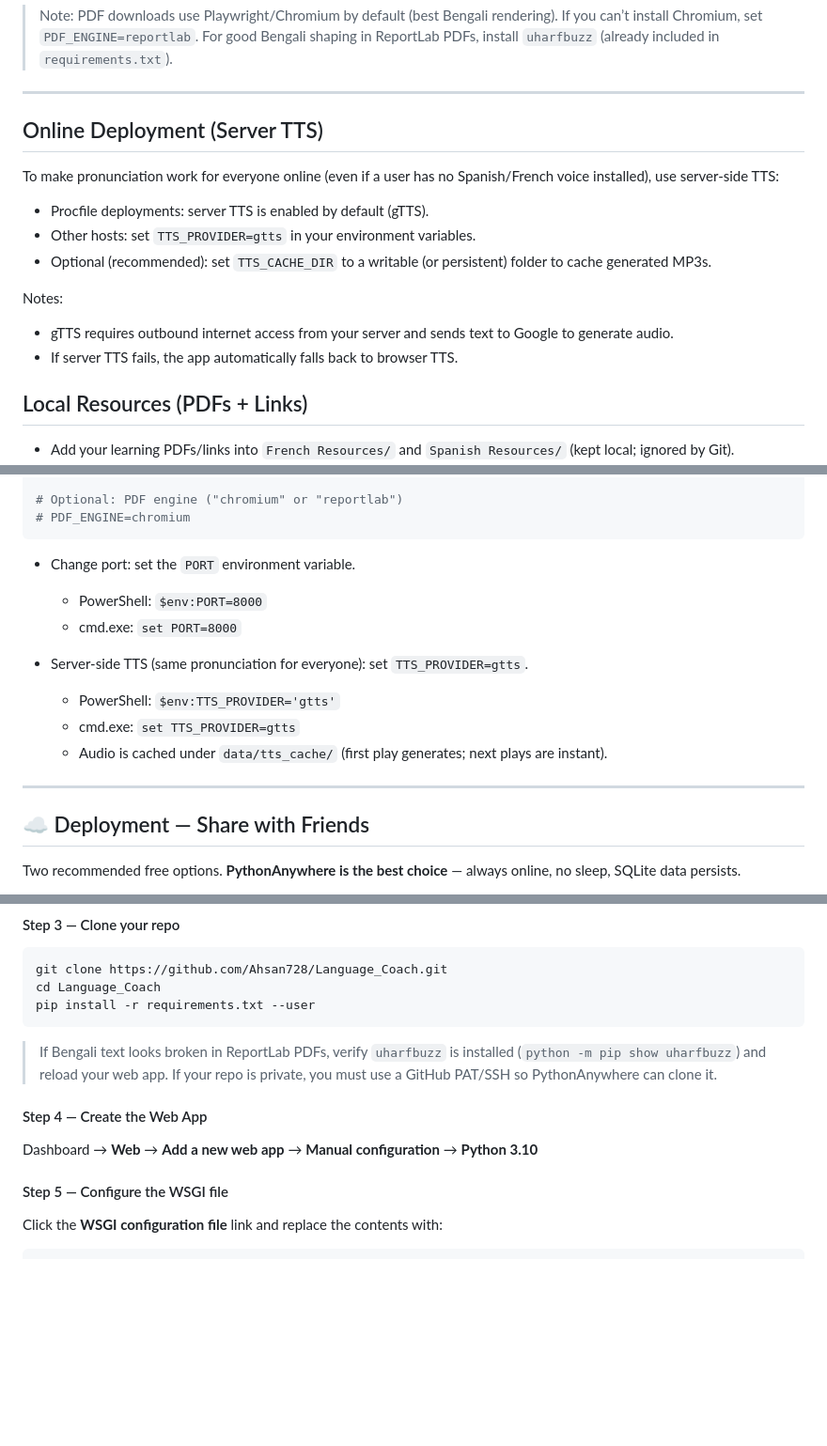
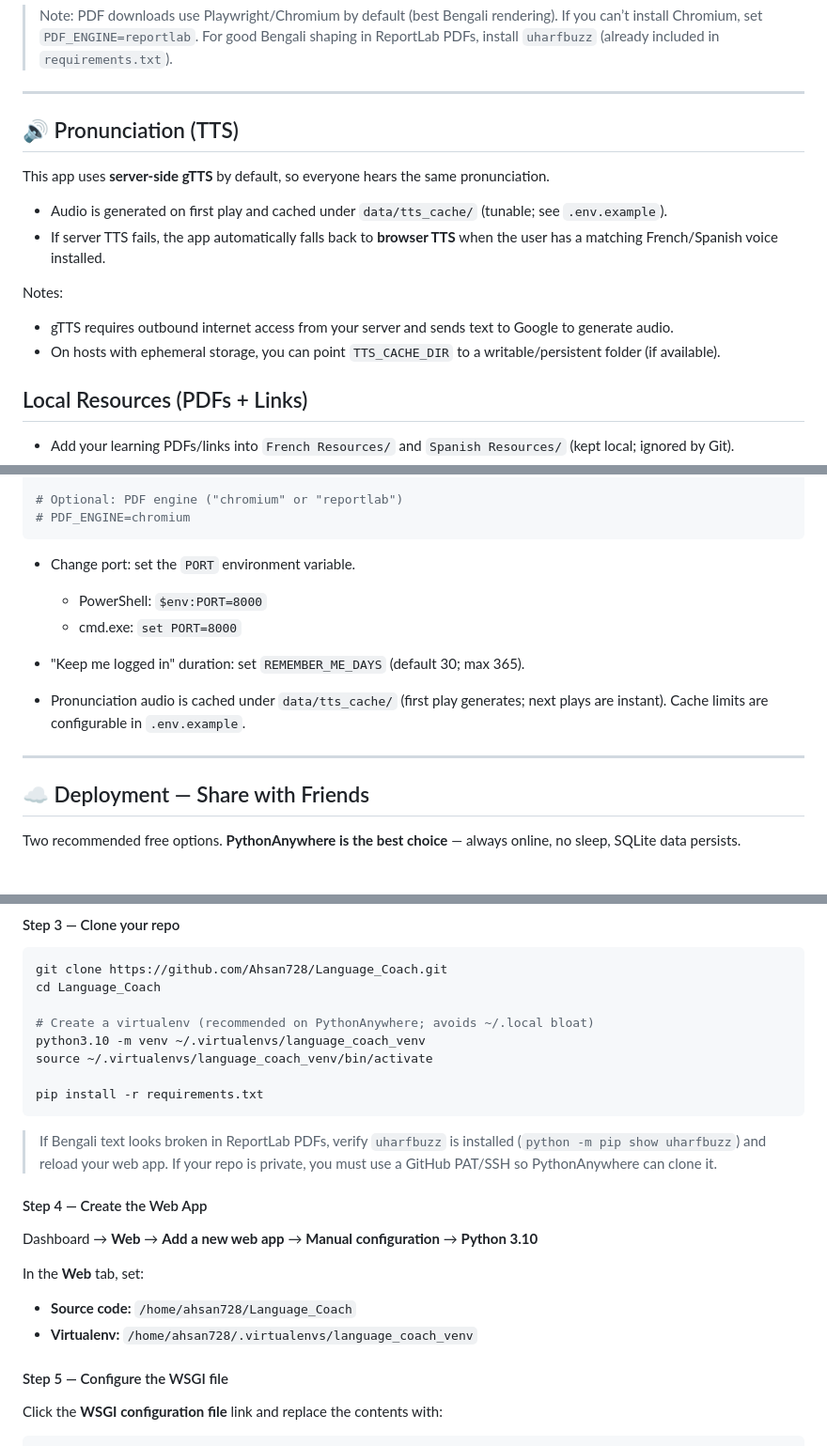
Before and after one commit to Ahsan728/Language_Coach, a Markdown page: README.md, 3 parts joined by grey strips. Shown at 94% size. Drawn GitHub-style; blank space fills up the shorter version.

Commit message:
Update README for current main

````diff
--- a/README.md
+++ b/README.md
@@ -59,17 +59,16 @@ Then open your browser at **http://localhost:5000**
 
 ---
 
-## Online Deployment (Server TTS)
+## 🔊 Pronunciation (TTS)
 
-To make pronunciation work for everyone online (even if a user has no Spanish/French voice installed), use server-side TTS:
+This app uses **server-side gTTS** by default, so everyone hears the same pronunciation.
 
-- Procfile deployments: server TTS is enabled by default (gTTS).
-- Other hosts: set `TTS_PROVIDER=gtts` in your environment variables.
-- Optional (recommended): set `TTS_CACHE_DIR` to a writable (or persistent) folder to cache generated MP3s.
+- Audio is generated on first play and cached under `data/tts_cache/` (tunable; see `.env.example`).
+- If server TTS fails, the app automatically falls back to **browser TTS** when the user has a matching French/Spanish voice installed.
 
 Notes:
 - gTTS requires outbound internet access from your server and sends text to Google to generate audio.
-- If server TTS fails, the app automatically falls back to browser TTS.
+- On hosts with ephemeral storage, you can point `TTS_CACHE_DIR` to a writable/persistent folder (if available).
 
 ## Local Resources (PDFs + Links)
 
@@ -307,16 +309,14 @@ SECRET_KEY=PASTE_A_RANDOM_SECRET_HERE
 # PDF_ENGINE=chromium
 ```
 
- - Change port: set the `PORT` environment variable.
-    - PowerShell: `$env:PORT=8000`
-    - cmd.exe: `set PORT=8000`
+- Change port: set the `PORT` environment variable.
+  - PowerShell: `$env:PORT=8000`
+  - cmd.exe: `set PORT=8000`
 
- - Server-side TTS (same pronunciation for everyone): set `TTS_PROVIDER=gtts`.
-   - PowerShell: `$env:TTS_PROVIDER='gtts'`
-   - cmd.exe: `set TTS_PROVIDER=gtts`
-   - Audio is cached under `data/tts_cache/` (first play generates; next plays are instant).
+- "Keep me logged in" duration: set `REMEMBER_ME_DAYS` (default 30; max 365).
+- Pronunciation audio is cached under `data/tts_cache/` (first play generates; next plays are instant). Cache limits are configurable in `.env.example`.
 
- ---
+---
 
 ## ☁️ Deployment — Share with Friends
 
@@ -338,13 +338,22 @@ Dashboard → **Consoles** → **Bash** → Start
 ```bash
 git clone https://github.com/Ahsan728/Language_Coach.git
 cd Language_Coach
-pip install -r requirements.txt --user
+
+# Create a virtualenv (recommended on PythonAnywhere; avoids ~/.local bloat)
+python3.10 -m venv ~/.virtualenvs/language_coach_venv
+source ~/.virtualenvs/language_coach_venv/bin/activate
+
+pip install -r requirements.txt
 ```
 > If Bengali text looks broken in ReportLab PDFs, verify `uharfbuzz` is installed (`python -m pip show uharfbuzz`) and reload your web app.
 > If your repo is private, you must use a GitHub PAT/SSH so PythonAnywhere can clone it.
 
 #### Step 4 — Create the Web App
 Dashboard → **Web** → **Add a new web app** → **Manual configuration** → **Python 3.10**
+
+In the **Web** tab, set:
+- **Source code:** `/home/ahsan728/Language_Coach`
+- **Virtualenv:** `/home/ahsan728/.virtualenvs/language_coach_venv`
 
 #### Step 5 — Configure the WSGI file
 Click the **WSGI configuration file** link and replace the contents with:
````
Also changed, not shown: other parts of README.md (+7 -6 lines).
